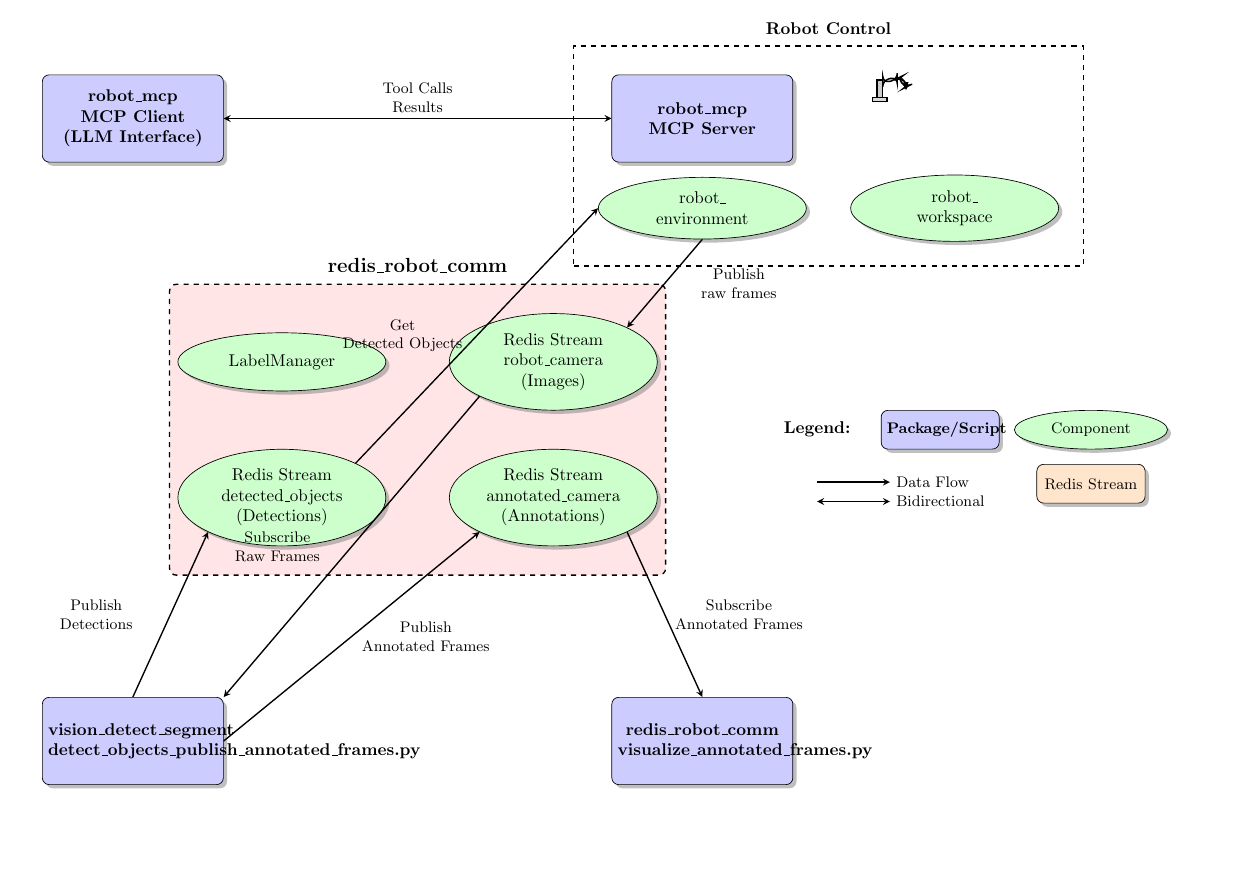
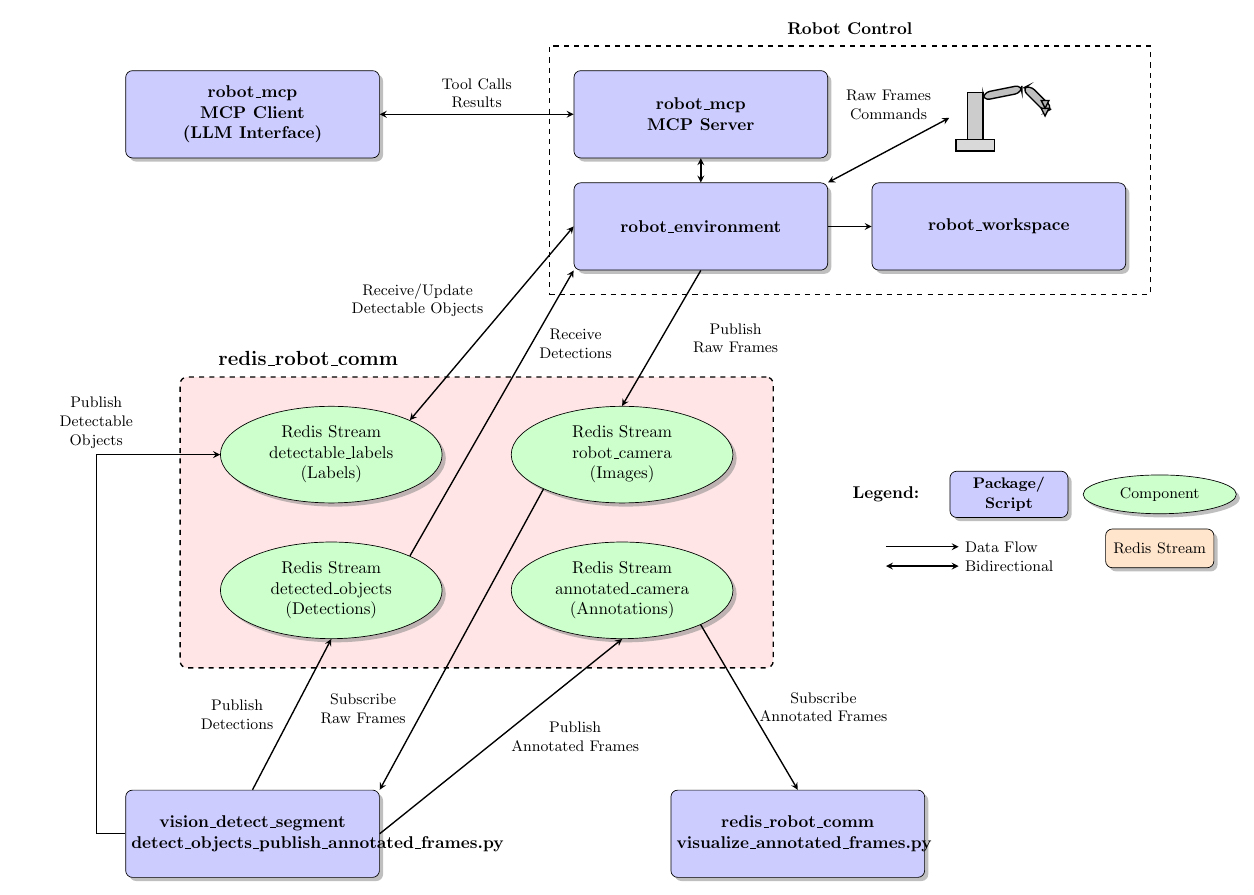
Before and after one commit to dgaida/robot_mcp, a LaTeX figure (docs/tex/redis_applications_architecture_diagram.tex): the whole page, the shorter picture padded with empty space. Compiled offline with pdfLaTeX.

Commit message:
added image

```diff
--- a/docs/tex/redis_applications_architecture_diagram.tex
+++ b/docs/tex/redis_applications_architecture_diagram.tex
@@ -9,7 +9,7 @@
 		rectangle,
 		draw,
 		fill=blue!20,
-		text width=3.5cm,
+		text width=5.0cm,
 		text centered,
 		minimum height=1.8cm,
 		rounded corners,
@@ -69,32 +69,32 @@
   % ============================================================
 
   \node[redis_layer] (redis_layer) at (0,0) {};
-  \node[above=0.1cm of redis_layer.north, font=\large\bfseries] {redis\_robot\_comm};
+  \node[above left=0.1cm and 1.5cm of redis_layer.north, font=\large\bfseries] {redis\_robot\_comm};
 
   % Redis Streams (ellipses inside the layer)
-  \node[component] (redis_images) at (redis_layer.center) [xshift=2.8cm, yshift=1.4cm] {Redis Stream\\robot\_camera\\(Images)};
-  \node[component] (redis_labels) at (redis_layer.center) [xshift=-2.8cm, yshift=1.4cm] {LabelManager}; % TODO: check name
-  \node[component] (redis_objects) at (redis_layer.center) [xshift=-2.8cm, yshift=-1.4cm] {Redis Stream\\detected\_objects\\(Detections)};
-  \node[component] (redis_annotated) at (redis_layer.center) [xshift=2.8cm, yshift=-1.4cm] {Redis Stream\\annotated\_camera\\(Annotations)};
+  \node[component] (redis_images) at (redis_layer.center) [xshift=3.0cm, yshift=1.4cm] {Redis Stream\\robot\_camera\\(Images)};
+  \node[component] (redis_labels) at (redis_layer.center) [xshift=-3.0cm, yshift=1.4cm] {Redis Stream\\detectable\_labels\\(Labels)};
+  \node[component] (redis_objects) at (redis_layer.center) [xshift=-3.0cm, yshift=-1.4cm] {Redis Stream\\detected\_objects\\(Detections)};
+  \node[component] (redis_annotated) at (redis_layer.center) [xshift=3.0cm, yshift=-1.4cm] {Redis Stream\\annotated\_camera\\(Annotations)};
 
   % ============================================================
   % TOP LEFT: MCP Client
   % ============================================================
 
-  \node[repository, above left=2.5cm and 4cm of redis_layer.north] (mcp_client) {robot\_mcp\\MCP Client\\(LLM Interface)};
+  \node[repository, above left=4.5cm and 2cm of redis_layer.north] (mcp_client) {robot\_mcp\\MCP Client\\(LLM Interface)};
 
   % ============================================================
   % TOP RIGHT: MCP Server with Robot Components
   % ============================================================
 
-  \node[repository, above right=2.5cm and 4cm of redis_layer.north] (mcp_server) {robot\_mcp\\MCP Server};
+  \node[repository, above right=4.5cm and 2cm of redis_layer.north] (mcp_server) {robot\_mcp\\MCP Server};
 
-  \node[component, below=0.3cm of mcp_server] (robot_env) {robot\_\\environment};
-  \node[component, right=0.9cm of robot_env] (robot_ws) {robot\_\\workspace};
+  \node[repository, below=0.5cm of mcp_server] (robot_env) {robot\_environment};
+  \node[repository, right=0.9cm of robot_env] (robot_ws) {robot\_workspace};
 
   % Robot pictogram (simplified)
-  \node[above right=-0.7cm and 1.5cm of mcp_server] (robot_pic) {
-    \begin{tikzpicture}[scale=0.3]
+  \node[above right=-1.8cm and 2.5cm of mcp_server] (robot_pic) {
+    \begin{tikzpicture}[scale=0.8]
       % Base
       \draw[fill=gray!30, thick] (-0.5,0) rectangle (0.5,0.3);
       % Column
@@ -126,19 +126,25 @@
 
   % MCP Client <-> MCP Server (commands)
   \draw[bidirectional] (mcp_client.east) -- node[above, label, sloped] {Tool Calls\\Results} (mcp_server.west);
+  \draw[bidirectional] (mcp_server.south) -- (robot_env.north);
+
+  \draw[bidirectional] (robot_pic.west) -- node[above=0.5cm, label] {Raw Frames\\Commands} (robot_env.north east);
 
   % MCP Server -> Redis (image requests)
-  \draw[arrow] (robot_env.south) -- node[right, label] {Publish\\raw frames} (redis_images.north east);
+  \draw[arrow] (robot_env.south) -- node[right, label] {Publish\\Raw Frames} (redis_images.north);
+  \draw[arrow] (robot_env.east) -- (robot_ws.west);
+  \draw[bidirectional] (robot_env.west) -- node[above left=0.0cm and 0.0cm, label] {Receive/Update\\Detectable Objects} (redis_labels.north east);
 
   % MCP Server <- Redis (object data)
-  \draw[arrow] (redis_objects.north east) -- node[left, label] {Get\\Detected Objects} (robot_env.west);
+  \draw[arrow] (redis_objects.north east) -- node[above right=1.0cm and 0.2cm, label] {Receive\\Detections} (robot_env.south west);
 
   % Vision Script -> Redis (images in, objects out)
-  \draw[arrow] (redis_images.south west) -- node[left, label] {Subscribe\\Raw Frames} (vision_script.north east);
-  \draw[arrow] (vision_script.north) -- node[left, label] {Publish\\Detections} (redis_objects.south west);
+  \draw[arrow] (redis_images.south west) -- node[below left=1.0cm and 0.5cm, label] {Subscribe\\Raw Frames} (vision_script.north east);
+  \draw[arrow] (vision_script.north) -- node[left=-0.4, label] {Publish\\Detections} (redis_objects.south);
+  \draw[arrow] (vision_script.west) -- ++(-0.6,0.0) |- node[above, label] {Publish\\Detectable\\Objects} (redis_labels.west);
 
   % Vision Script -> Redis (annotated frames)
-  \draw[arrow] (vision_script.east) -- node[right, label] {Publish\\Annotated Frames} (redis_annotated.south west);
+  \draw[arrow] (vision_script.east) -- node[right, label] {Publish\\Annotated Frames} (redis_annotated.south);
 
   % Visualization Script <- Redis (annotated frames)
   \draw[arrow] (redis_annotated.south east) -- node[right, label] {Subscribe\\Annotated Frames} (viz_script.north);
```
Also changed, not shown: docs/README.md, docs/redis_applications_architecture_diagram.png (added), docs/tex/redis_applications_architecture_diagram.tex (10 more changed lines).
